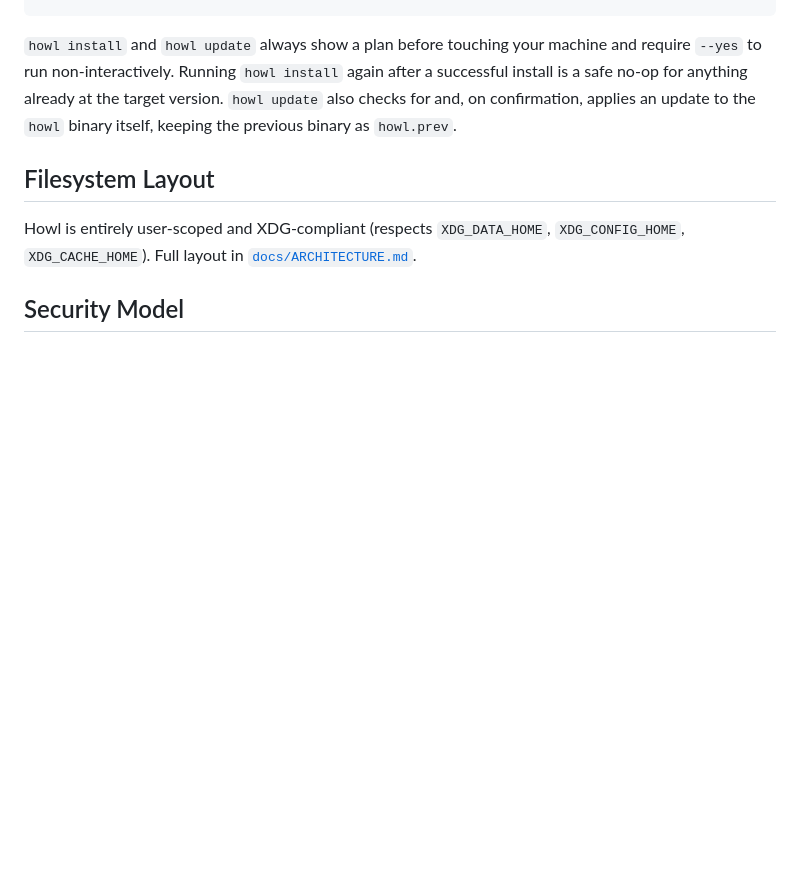
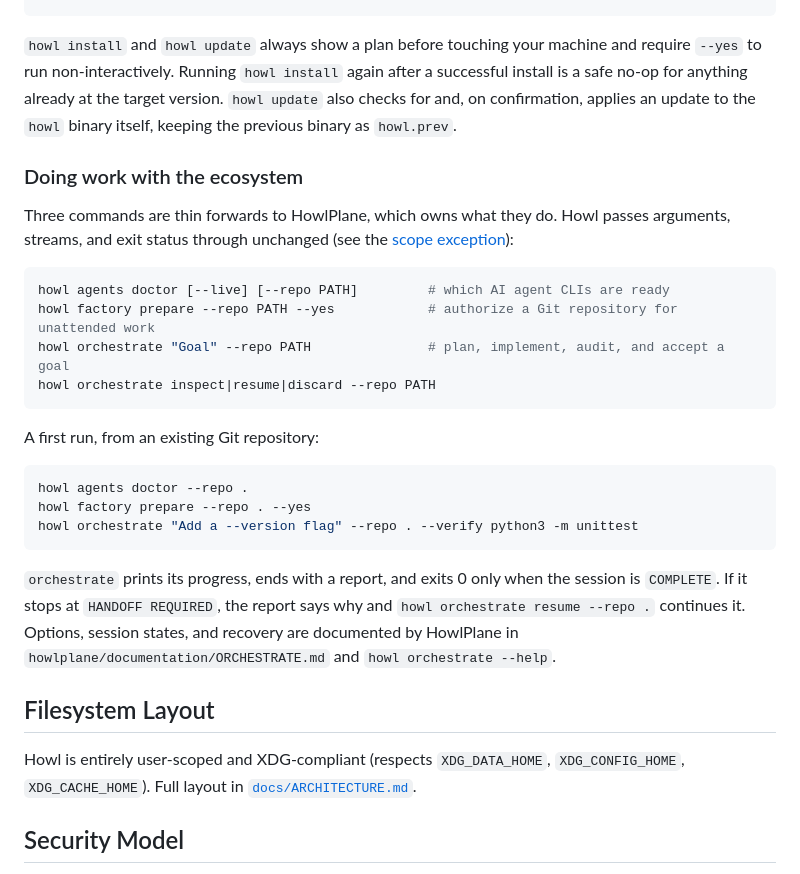
Before and after one commit to howlcipher/howl, a Markdown page: README.md, the part around the change. GitHub-like rendering; blank space fills up the shorter version.

Commit message:
docs(readme): document howl orchestrate, agents doctor and factory prepare
The README never mentioned the main user entry point. Found by the
household-tasks dogfood campaign.

Co-Authored-By: Claude Sonnet 5.5 <noreply@anthropic.com>
Claude-Session: https://claude.ai/code/session_017TS65uKmnid3RyQt7H7qKM

````diff
--- a/README.md
+++ b/README.md
@@ -135,6 +135,33 @@ already at the target version. `howl update` also checks for and, on
 confirmation, applies an update to the `howl` binary itself, keeping the
 previous binary as `howl.prev`.
 
+### Doing work with the ecosystem
+
+Three commands are thin forwards to HowlPlane, which owns what they do. Howl
+passes arguments, streams, and exit status through unchanged (see the
+[scope exception](docs/SCOPE.md#explicit-orchestration-entry-point-exception)):
+
+```bash
+howl agents doctor [--live] [--repo PATH]         # which AI agent CLIs are ready
+howl factory prepare --repo PATH --yes            # authorize a Git repository for unattended work
+howl orchestrate "Goal" --repo PATH               # plan, implement, audit, and accept a goal
+howl orchestrate inspect|resume|discard --repo PATH
+```
+
+A first run, from an existing Git repository:
+
+```bash
+howl agents doctor --repo .
+howl factory prepare --repo . --yes
+howl orchestrate "Add a --version flag" --repo . --verify python3 -m unittest
+```
+
+`orchestrate` prints its progress, ends with a report, and exits 0 only when the
+session is `COMPLETE`. If it stops at `HANDOFF REQUIRED`, the report says why and
+`howl orchestrate resume --repo .` continues it. Options, session states, and
+recovery are documented by HowlPlane in `howlplane/documentation/ORCHESTRATE.md`
+and `howl orchestrate --help`.
+
 ## Filesystem Layout
 
 Howl is entirely user-scoped and XDG-compliant (respects `XDG_DATA_HOME`,
````
